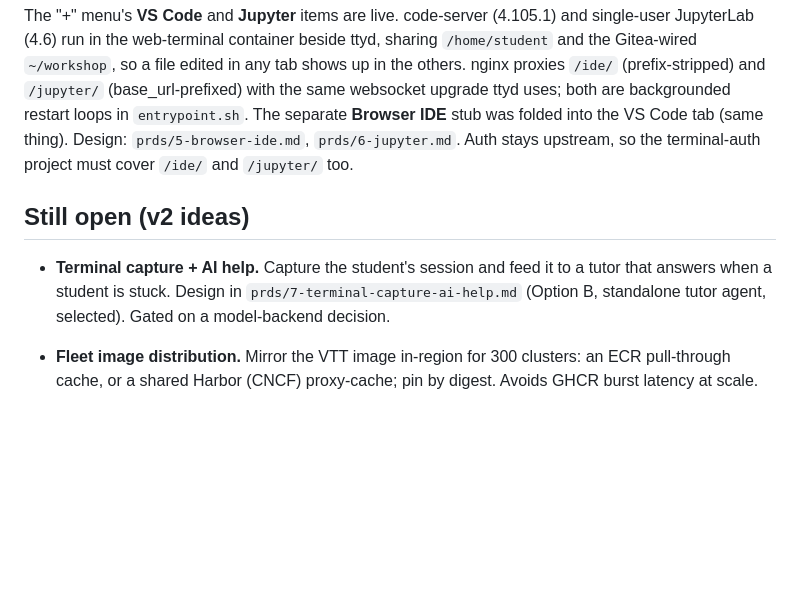
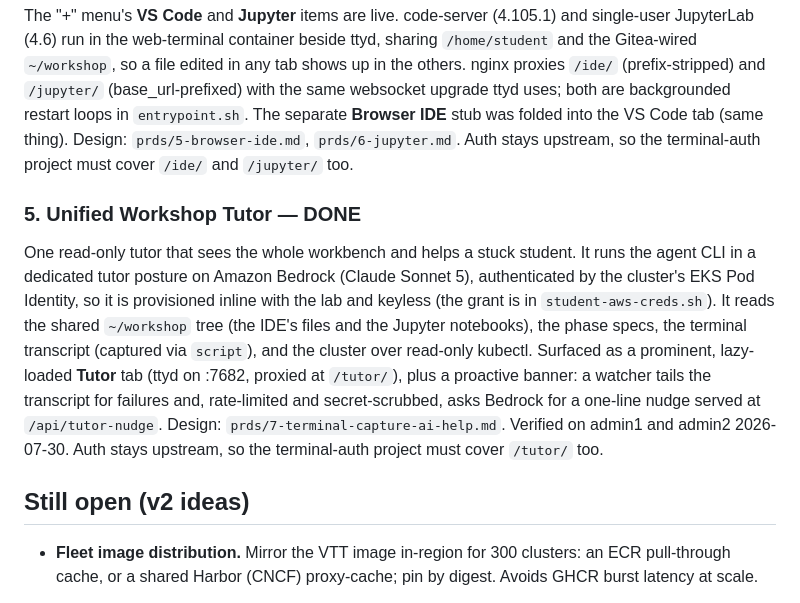
Before and after one commit to peopleforrester/packt-agentic-devops, a Markdown page: docs/vtt-enhancements-backlog.md, the part around the change. Drawn GitHub-style; blank space fills up the shorter version.

Commit message:
Mark unified Workshop Tutor shipped in the enhancements backlog
The tutor (agent CLI on Amazon Bedrock Sonnet 5 via EKS Pod Identity, keyless
and provisioned inline) is live and verified on admin1 and admin2: reads the
shared workshop tree, phase specs, terminal transcript, and cluster read-only;
Tutor tab at /tutor/; proactive nudge banner via /api/tutor-nudge.

```diff
--- a/docs/vtt-enhancements-backlog.md
+++ b/docs/vtt-enhancements-backlog.md
@@ -28,11 +28,18 @@ loops in `entrypoint.sh`. The separate **Browser IDE** stub was folded into the
 Design: `prds/5-browser-ide.md`, `prds/6-jupyter.md`. Auth stays upstream, so the terminal-auth project must
 cover `/ide/` and `/jupyter/` too.
 
+### 5. Unified Workshop Tutor — DONE
+One read-only tutor that sees the whole workbench and helps a stuck student. It runs the agent CLI in a
+dedicated tutor posture on Amazon Bedrock (Claude Sonnet 5), authenticated by the cluster's EKS Pod
+Identity, so it is provisioned inline with the lab and keyless (the grant is in `student-aws-creds.sh`).
+It reads the shared `~/workshop` tree (the IDE's files and the Jupyter notebooks), the phase specs, the
+terminal transcript (captured via `script`), and the cluster over read-only kubectl. Surfaced as a
+prominent, lazy-loaded **Tutor** tab (ttyd on :7682, proxied at `/tutor/`), plus a proactive banner: a
+watcher tails the transcript for failures and, rate-limited and secret-scrubbed, asks Bedrock for a
+one-line nudge served at `/api/tutor-nudge`. Design: `prds/7-terminal-capture-ai-help.md`. Verified on
+admin1 and admin2 2026-07-30. Auth stays upstream, so the terminal-auth project must cover `/tutor/` too.
+
 ## Still open (v2 ideas)
-
-- **Terminal capture + AI help.** Capture the student's session and feed it to a tutor that answers when a
-  student is stuck. Design in `prds/7-terminal-capture-ai-help.md` (Option B, standalone tutor agent,
-  selected). Gated on a model-backend decision.
 - **Fleet image distribution.** Mirror the VTT image in-region for 300 clusters: an ECR pull-through
   cache, or a shared Harbor (CNCF) proxy-cache; pin by digest. Avoids GHCR burst latency at scale.
 
```
